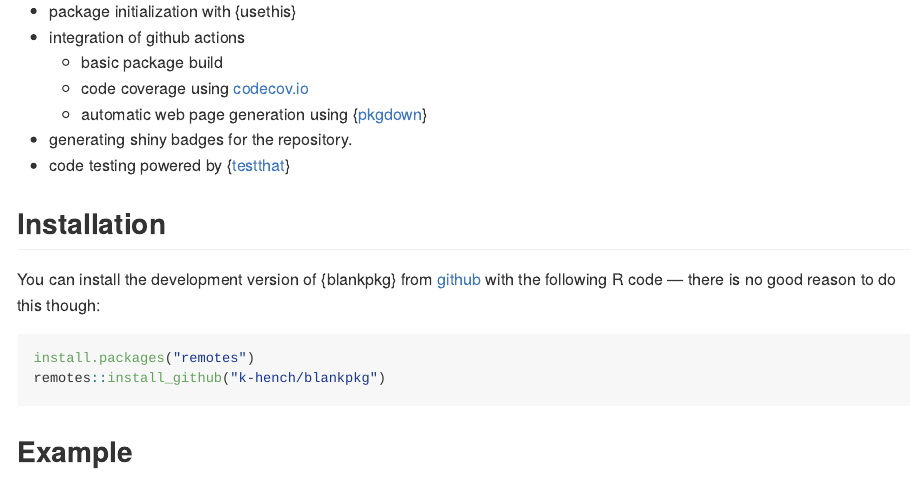
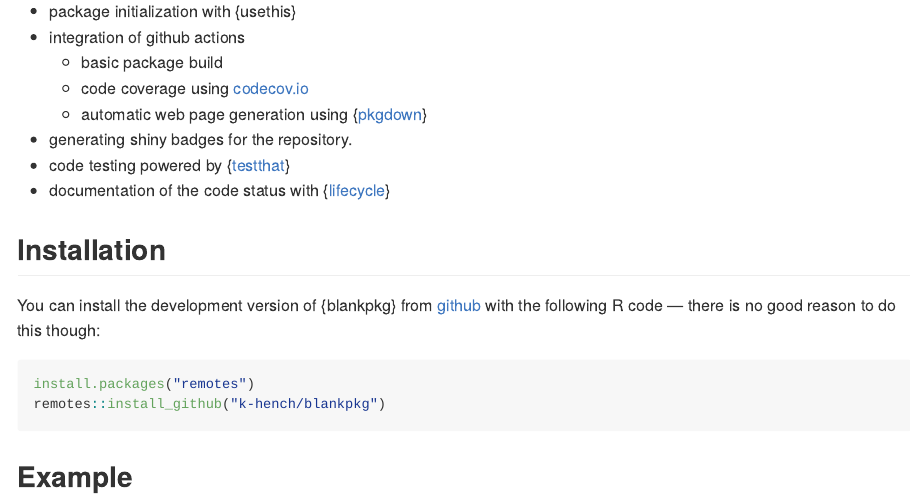
Before and after one commit to k-hench/blankpkg, an R Markdown document (README.Rmd): the page in a window 1100 px wide, from 190 px down. The pictures show the output file README.md that the author committed with the source, drawn offline in the style of GitHub; badge pictures from the web are left out.

Commit message:
update readme

```diff
--- a/README.Rmd
+++ b/README.Rmd
@@ -32,6 +32,7 @@ The whole package creation covers
   - automatic web page generation using {[pkgdown](https://pkgdown.r-lib.org/)}
 - generating shiny badges ![dummy_badge](https://img.shields.io/badge/badge-shiny-brightgreen) for the repository.
 - code testing powered by {[testthat](https://testthat.r-lib.org)}
+- documentation of the code status with {[lifecycle](https://lifecycle.r-lib.org/)}
 
 ## Installation
 
```
Also changed, not shown: README.md.
